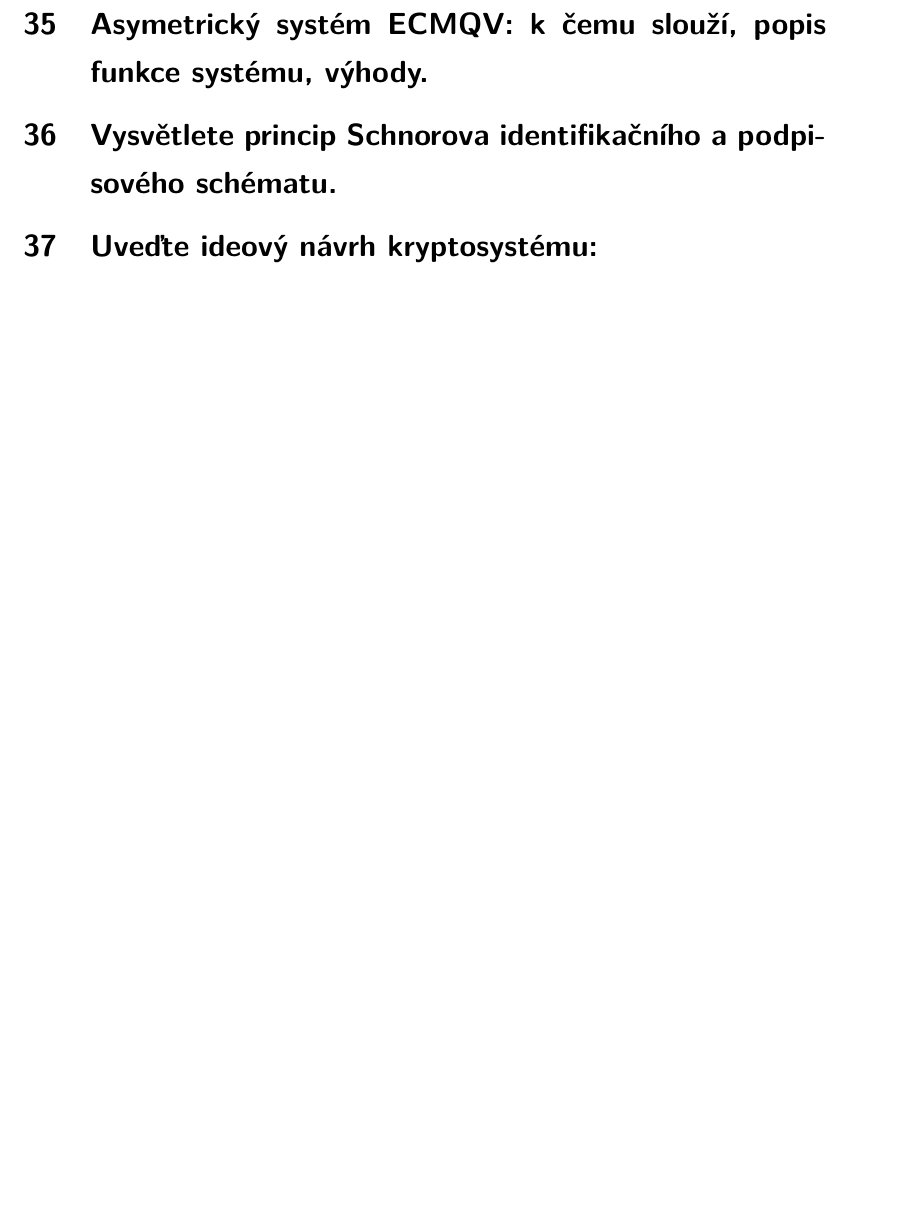
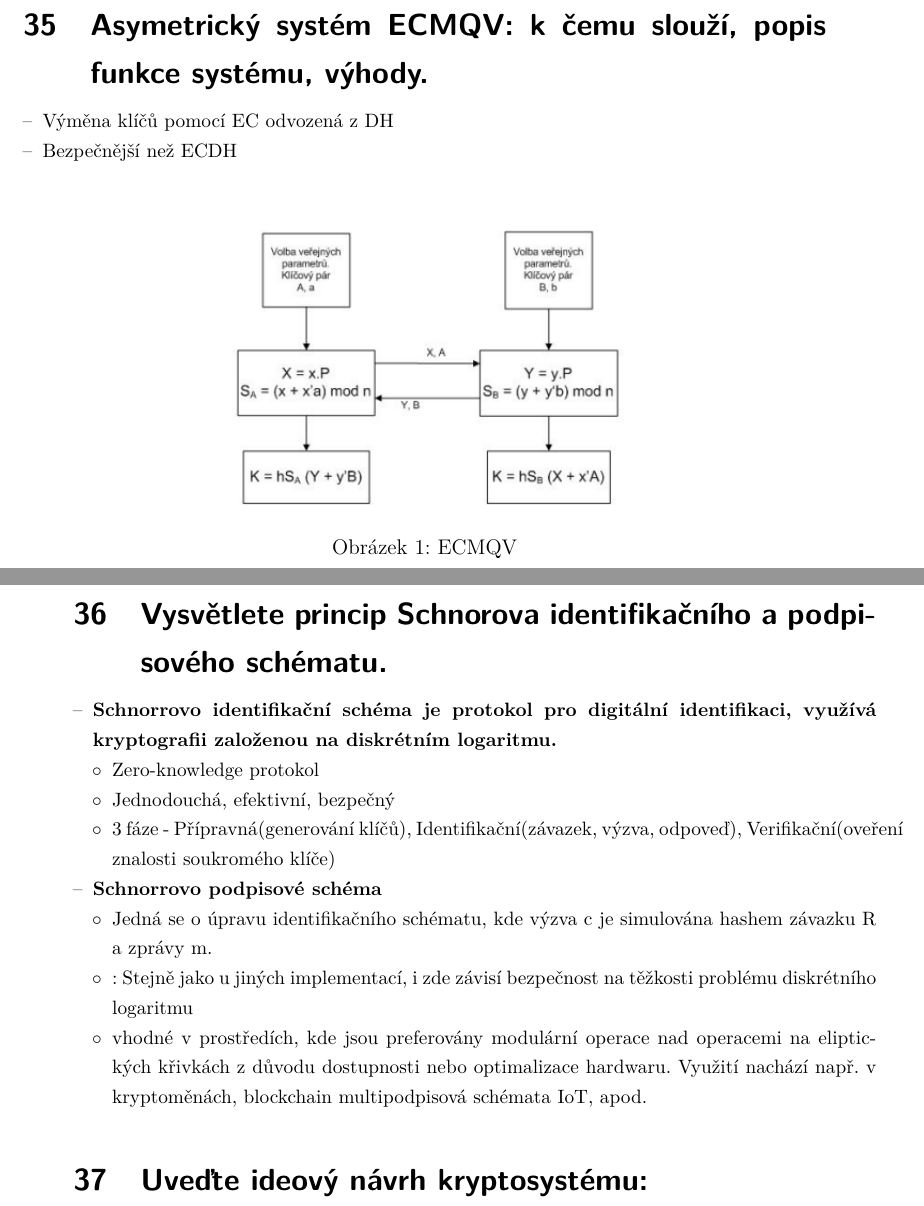
Before and after one commit to VUT-FEKT-IBE/MPC-KRY, a LaTeX document (main.tex, which reads text/QandA.tex): part of page 18 of 19 before the commit and two parts of pages 18 and 19 of 20 after it, the two joined at a grey line, cut so that both start at the same text, the shorter picture padded with empty space. Compiled offline with pdfLaTeX.

Commit message:
Answers to new questions

```diff
--- a/text/QandA.tex
+++ b/text/QandA.tex
@@ -410,7 +435,37 @@ Pravidlo novosti celého výroku -- Pokud část výroku je nová, poté celý v
 
 \section{Asymetrický systém ECMQV: k čemu slouží, popis funkce systému, výhody.}
+\begin{itemize}
+    \item Výměna klíčů pomocí EC odvozená z DH
+    \item Bezpečnější než ECDH
+    \begin{figure}[h!]
+        \centering
+        \includegraphics[width=0.5\linewidth]{images/ECMQV.png}
+        \caption{ECMQV}
+        \label{fig:enter-label}
+    \end{figure}
+\end{itemize}
+\section{Vysvětlete princip Schnorova identifikačního a podpisového schématu.}
+\begin{itemize}
+    \item \textbf{Schnorrovo identifikační schéma je protokol pro digitální identifikaci, využívá kryptografii založenou na diskrétním logaritmu.}
+    \begin{itemize}
+        \item Zero-knowledge protokol
+        \item Jednodouchá, efektivní, bezpečný
+        \item 3 fáze - Přípravná(generování klíčů), Identifikační(závazek, výzva, odpoveď), Verifikační(oveření znalosti soukromého klíče)
+        %\item Generování klíčů - parametry p - prvočíslo, q - porvočíselný dělitel p-1 a g - geenrátor podgrupy řádu q modulo p. Uživatel zvolí náhodné tajné číslo s - soukromý klíč. Veřejný klíč se dopočítá jako $v=g^s mod(p)$
+        %\item Závazek -zvolí random číslo r $R=g^rmod(p)$
+        %\item Výzva - verifikátor pošle náhodné číslo e
+        %\item Odpověď - y=r-s*e mod(q)
+        %\item Verifikace -Oveření platnosti rovnice $g^y=R*v^emod(p)$
+    \end{itemize}
+    \item \textbf{Schnorrovo podpisové schéma}
+    \begin{itemize}
+        \item Jedná se o úpravu identifikačního schématu, kde výzva c je simulována hashem závazku R a zprávy m.
+        \item : Stejně jako u jiných implementací, i zde závisí bezpečnost na těžkosti problému diskrétního logaritmu
+        \item vhodné v prostředích, kde jsou preferovány modulární operace nad operacemi na eliptických křivkách z
+        důvodu dostupnosti nebo optimalizace hardwaru. Využití nachází např. v kryptoměnách, blockchain multipodpisová schémata IoT, apod.
+    \end{itemize}
+\end{itemize}
 
-\section{Vysvětlete princip Schnorova identifikačního a podpisového schématu.}
 
 \section{Uveďte ideový návrh kryptosystému:}
 \subsection{Pro autentizaci uživatelů přistupujících vzdáleně k serverové aplikaci. Popište kryptografické služby, které systém musí zajišťovat, uveďte kryptografické algoritmy, které lze využít.}
```
Also changed, not shown: images/ECMQV.png (added), text/QandA.tex (25 more changed lines).
